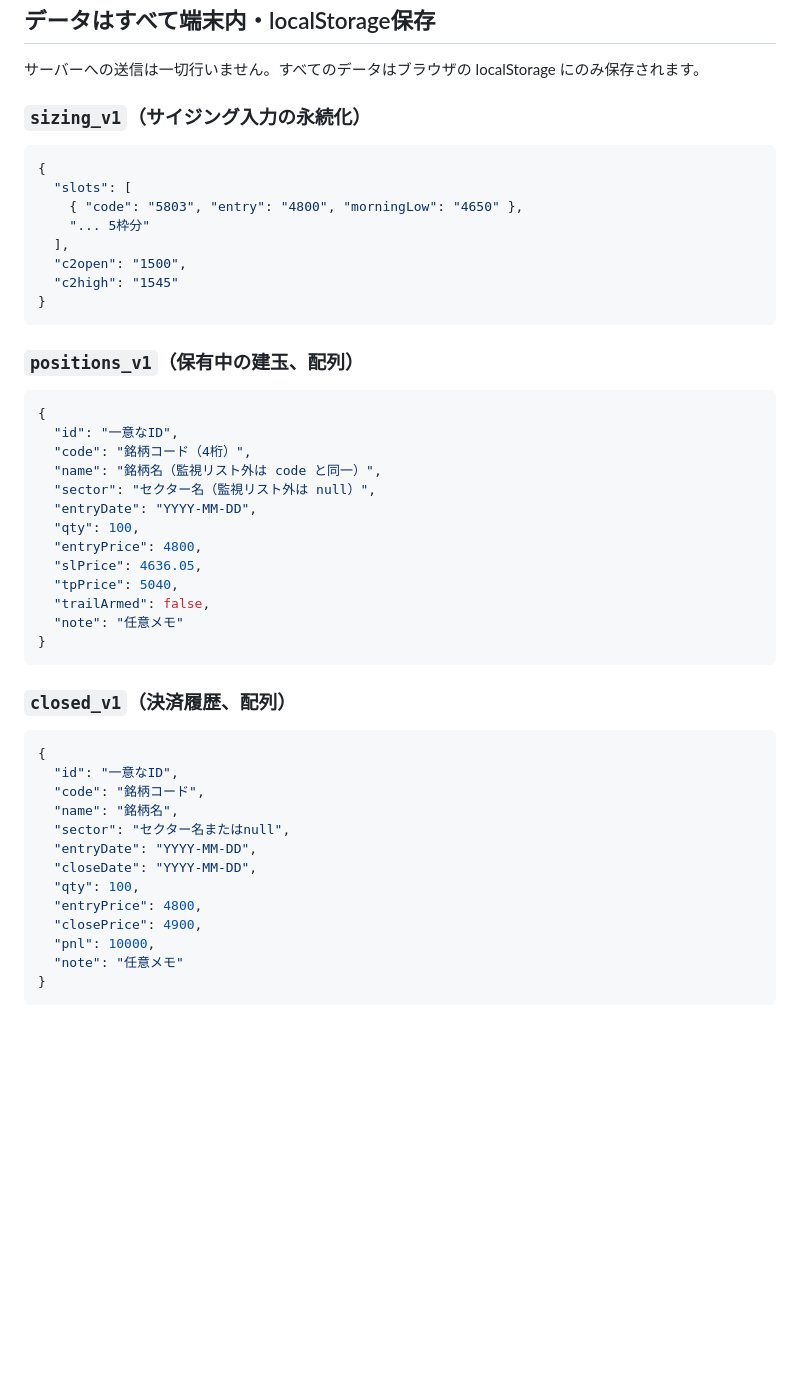
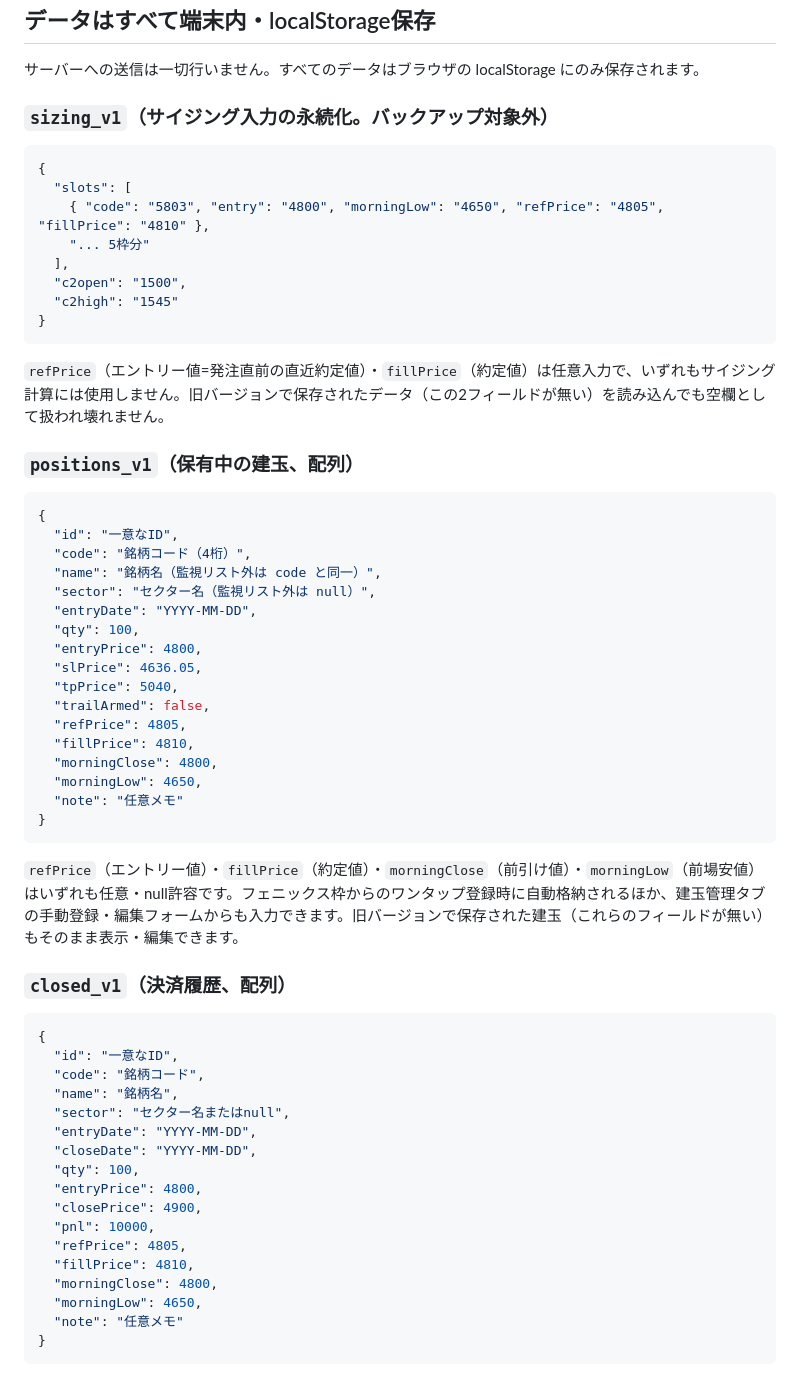
Before and after one commit to lapislapinbleu/trading-tools, a Markdown page: README.md, the part around one of its changes. Drawn GitHub-style; blank space fills up the shorter version.

````diff
--- a/README.md
+++ b/README.md
@@ -40,18 +43,20 @@ A型の判定定数（RISK_CAP=44,000円・NOTIONAL_CAP=1,000,000円）はフェ
 
 サーバーへの送信は一切行いません。すべてのデータはブラウザの localStorage にのみ保存されます。
 
-### `sizing_v1`（サイジング入力の永続化）
+### `sizing_v1`（サイジング入力の永続化。バックアップ対象外）
 
 ```json
 {
   "slots": [
-    { "code": "5803", "entry": "4800", "morningLow": "4650" },
+    { "code": "5803", "entry": "4800", "morningLow": "4650", "refPrice": "4805", "fillPrice": "4810" },
     "... 5枠分"
   ],
   "c2open": "1500",
   "c2high": "1545"
 }
 ```
+
+`refPrice`（エントリー値=発注直前の直近約定値）・`fillPrice`（約定値）は任意入力で、いずれもサイジング計算には使用しません。旧バージョンで保存されたデータ（この2フィールドが無い）を読み込んでも空欄として扱われ壊れません。
 
 ### `positions_v1`（保有中の建玉、配列）
 
@@ -67,9 +72,15 @@ A型の判定定数（RISK_CAP=44,000円・NOTIONAL_CAP=1,000,000円）はフェ
   "slPrice": 4636.05,
   "tpPrice": 5040,
   "trailArmed": false,
+  "refPrice": 4805,
+  "fillPrice": 4810,
+  "morningClose": 4800,
+  "morningLow": 4650,
   "note": "任意メモ"
 }
 ```
+
+`refPrice`（エントリー値）・`fillPrice`（約定値）・`morningClose`（前引け値）・`morningLow`（前場安値）はいずれも任意・null許容です。フェニックス枠からのワンタップ登録時に自動格納されるほか、建玉管理タブの手動登録・編集フォームからも入力できます。旧バージョンで保存された建玉（これらのフィールドが無い）もそのまま表示・編集できます。
 
 ### `closed_v1`（決済履歴、配列）
 
@@ -85,6 +96,10 @@ A型の判定定数（RISK_CAP=44,000円・NOTIONAL_CAP=1,000,000円）はフェ
   "entryPrice": 4800,
   "closePrice": 4900,
   "pnl": 10000,
+  "refPrice": 4805,
+  "fillPrice": 4810,
+  "morningClose": 4800,
+  "morningLow": 4650,
   "note": "任意メモ"
 }
 ```
````
Also changed, not shown: other parts of README.md (+34 -4 lines).
